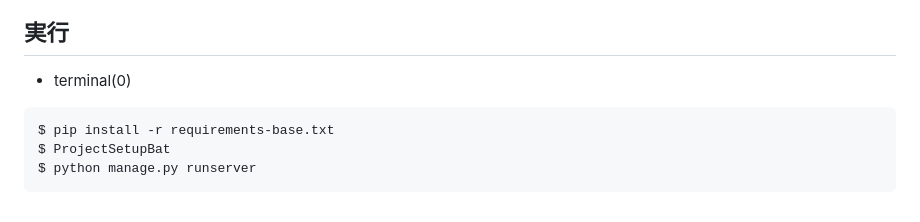
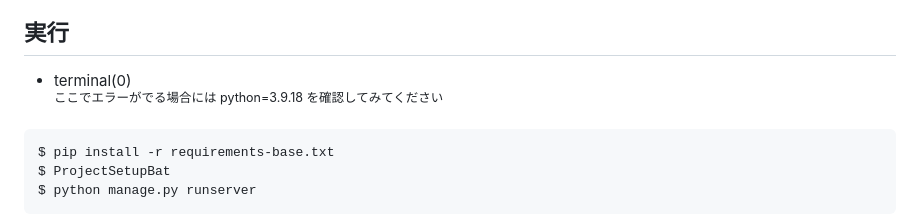
Before and after one commit to MITSUHIRO-KURIKI/DjangoOpenAIStreamingChat, a Markdown page: README.md, the part around the change. GitHub-like rendering.

````diff
--- a/README.md
+++ b/README.md
@@ -50,6 +50,7 @@ RADIS_PORT='*** RADIS PORT ***'
 
 ## 実行
 * terminal(0)
+<sup>ここでエラーがでる場合には python=3.9.18 を確認してみてください</sup>
 ```
 $ pip install -r requirements-base.txt
 $ ProjectSetupBat
````
